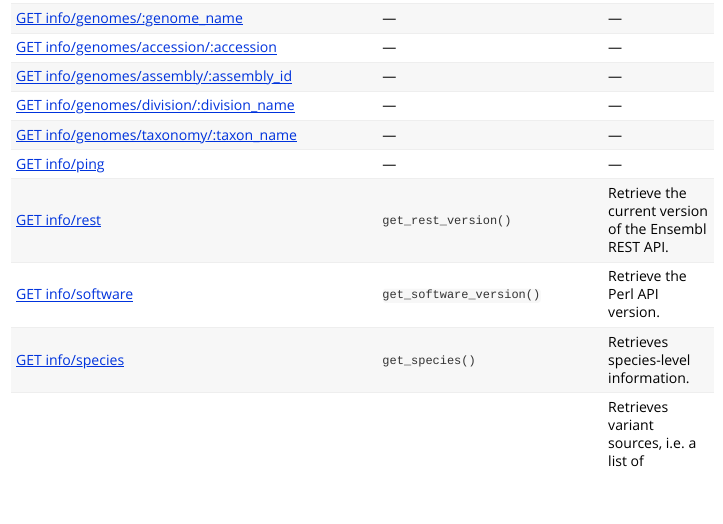
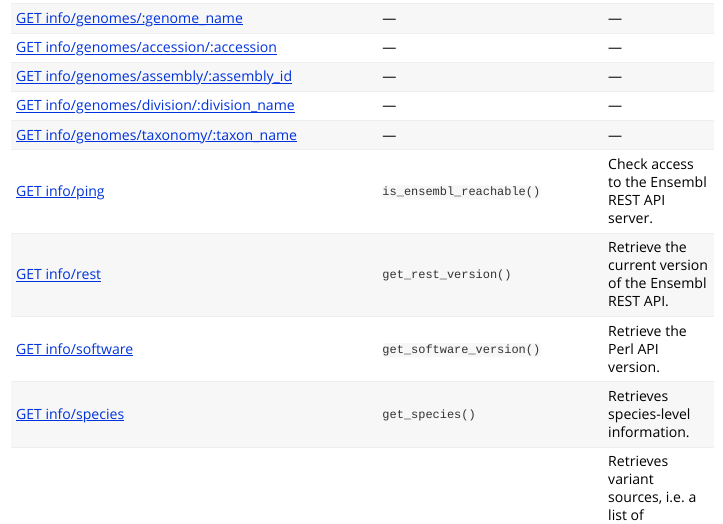
Before and after one commit to patterninstitute/ensemblr, an R Markdown document (vignettes/api_coverage.Rmd): the page in a window 1100 px wide, from 2870 px down. Rendered offline with R 4.5, knitr and Pandoc, with nearby package versions.

Commit message:
Added `is_ensembl_reachable()` to the coverage list

```diff
--- a/vignettes/api_coverage.Rmd
+++ b/vignettes/api_coverage.Rmd
@@ -103,7 +103,7 @@ REST API endpoints by `{ensemblr}`.
 | [GET info/genomes/assembly/:assembly_id](https://rest.ensembl.org/documentation/info/info_genomes_assembly) | --- | --- |
 | [GET info/genomes/division/:division_name](https://rest.ensembl.org/documentation/info/info_genomes_division) | --- | --- |
 | [GET info/genomes/taxonomy/:taxon_name](https://rest.ensembl.org/documentation/info/info_genomes_taxonomy) | --- | --- |
-| [GET info/ping](https://rest.ensembl.org/documentation/info/ping) | --- | --- |
+| [GET info/ping](https://rest.ensembl.org/documentation/info/ping) | `is_ensembl_reachable()` | Check access to the Ensembl REST API server. |
 | [GET info/rest](https://rest.ensembl.org/documentation/info/rest) | `get_rest_version()` | Retrieve the current version of the Ensembl REST API. |
 | [GET info/software](https://rest.ensembl.org/documentation/info/software) | `get_software_version()` | Retrieve the Perl API version. |
 | [GET info/species](https://rest.ensembl.org/documentation/info/species) | `get_species()` | Retrieves species-level information. |
```
